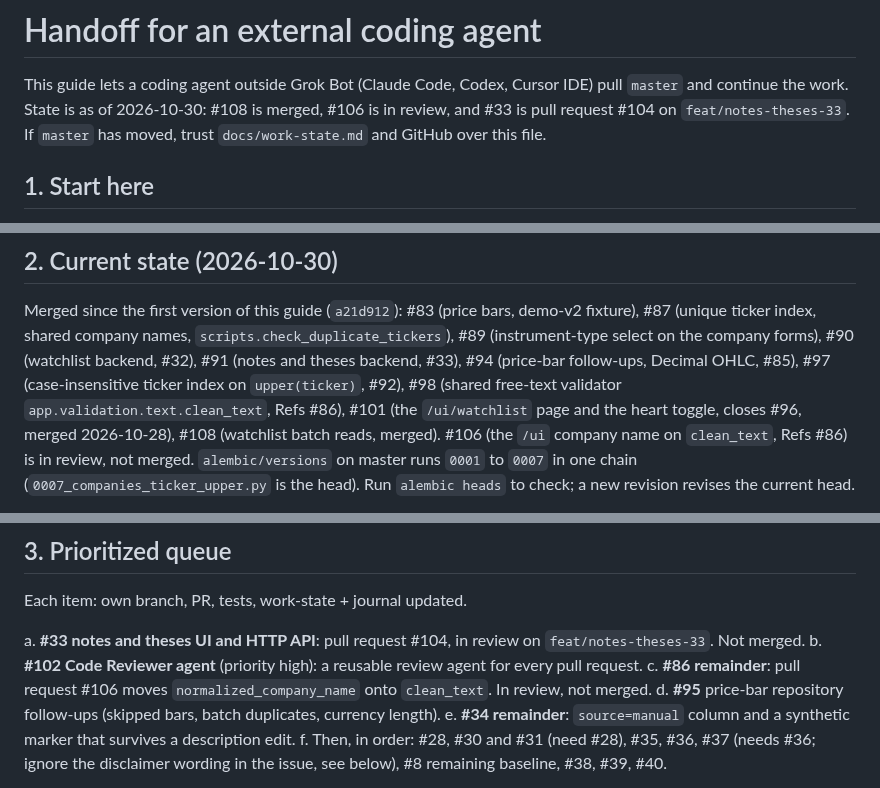
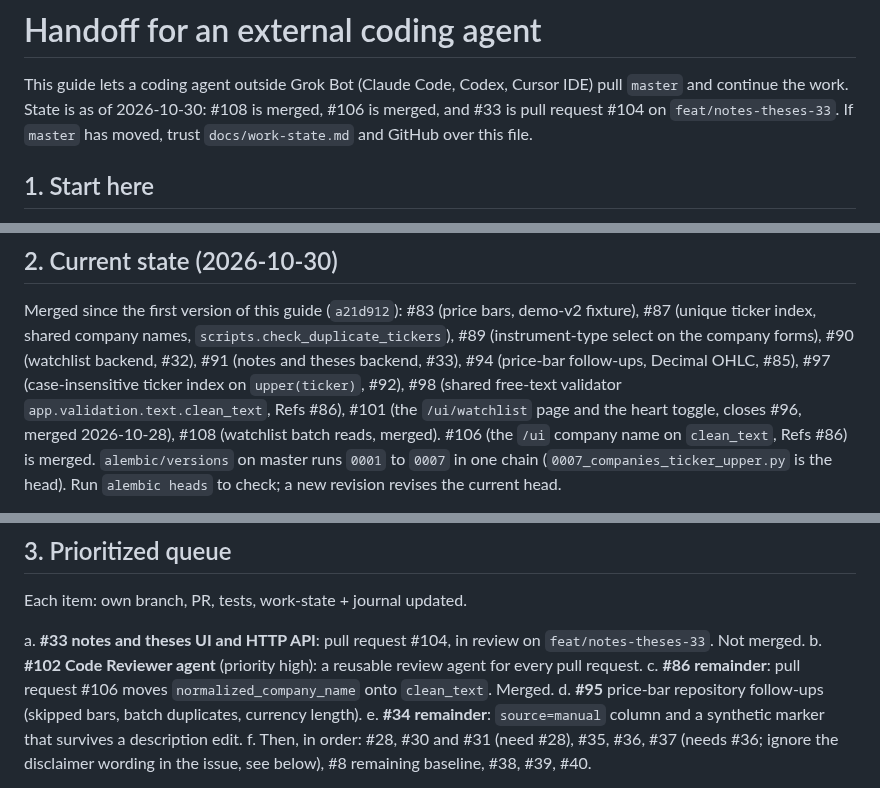
Before and after one commit to Waber/Investment-AI-Companion, a Markdown page: docs/HANDOFF.md, 3 parts joined by grey strips. GitHub-like rendering.

Commit message:
docs: record that pull request #106 is merged
HANDOFF still said #106 was in review. It merged at da6579d, which is this branch's base.

Co-authored-by: Przemysław Waberski <przemekwaberski@gmail.com>

```diff
--- a/docs/HANDOFF.md
+++ b/docs/HANDOFF.md
@@ -2,7 +2,7 @@
 
 This guide lets a coding agent outside Grok Bot (Claude Code, Codex,
 Cursor IDE) pull `master` and continue the work. State is as of
-2026-10-30: #108 is merged, #106 is in review, and #33 is pull
+2026-10-30: #108 is merged, #106 is merged, and #33 is pull
 request #104 on `feat/notes-theses-33`. If `master` has moved,
 trust `docs/work-state.md` and GitHub over this file.
 
@@ -71,7 +71,7 @@ backend, #33), #94 (price-bar follow-ups, Decimal OHLC, #85), #97
 free-text validator `app.validation.text.clean_text`, Refs #86), #101
 (the `/ui/watchlist` page and the heart toggle, closes #96, merged
 2026-10-28), #108 (watchlist batch reads, merged). #106 (the `/ui`
-company name on `clean_text`, Refs #86) is in review, not merged.
+company name on `clean_text`, Refs #86) is merged.
 `alembic/versions` on master runs `0001` to `0007` in one chain
 (`0007_companies_ticker_upper.py` is the head). Run `alembic heads` to
 check; a new revision revises the current head.
@@ -99,8 +99,7 @@ a. **#33 notes and theses UI and HTTP API**: pull request #104,
 b. **#102 Code Reviewer agent** (priority high): a reusable review
    agent for every pull request.
 c. **#86 remainder**: pull request #106 moves
-   `normalized_company_name` onto `clean_text`. In review, not
-   merged.
+   `normalized_company_name` onto `clean_text`. Merged.
 d. **#95** price-bar repository follow-ups (skipped bars, batch
    duplicates, currency length).
 e. **#34 remainder**: `source=manual` column and a synthetic marker
```
